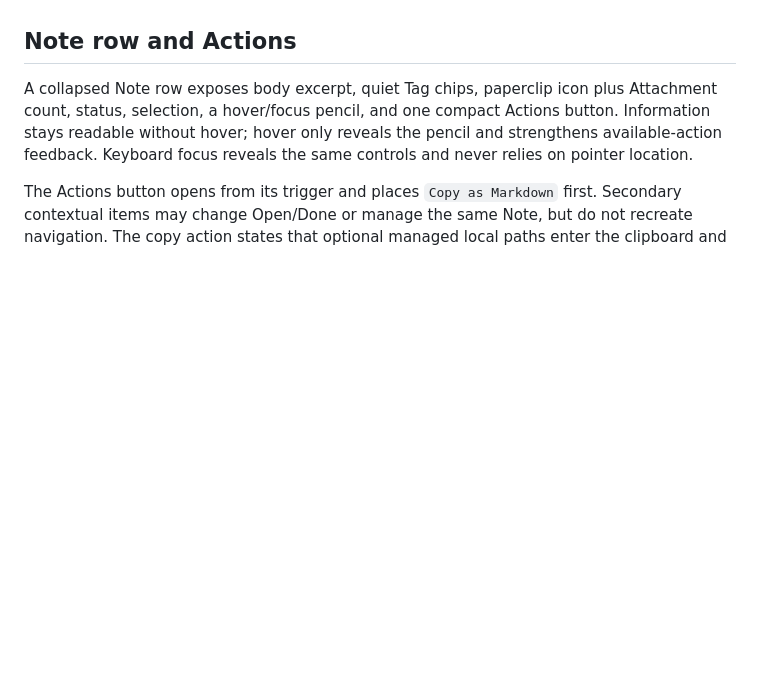
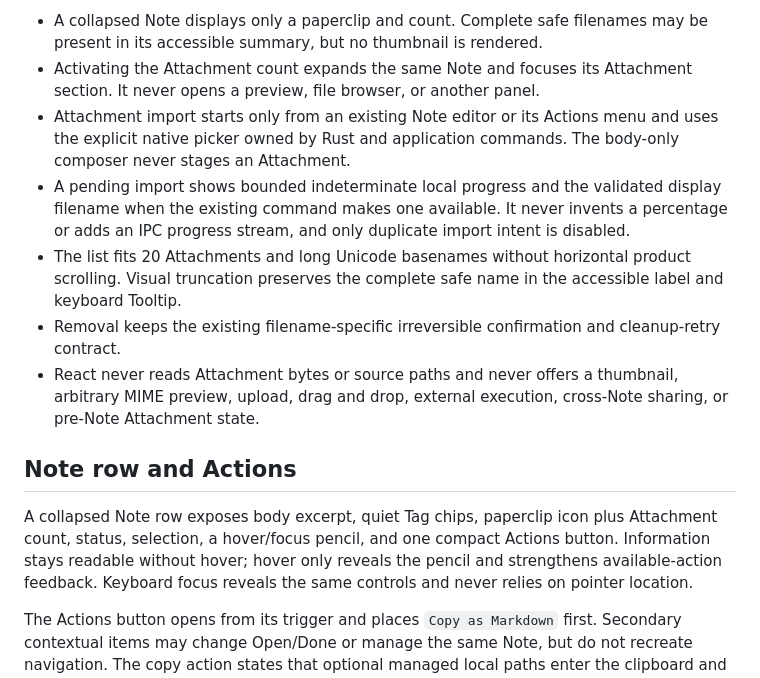
Before and after one commit to SimonHazard/Charon, a Markdown page: docs/UX.md, the part around one of its changes. Drawn GitHub-style; blank space fills up the shorter version.

```diff
--- a/docs/UX.md
+++ b/docs/UX.md
@@ -103,3 +141,22 @@ destination.
+- A collapsed Note displays only a paperclip and count. Complete safe filenames
+  may be present in its accessible summary, but no thumbnail is rendered.
+- Activating the Attachment count expands the same Note and focuses its
+  Attachment section. It never opens a preview, file browser, or another panel.
+- Attachment import starts only from an existing Note editor or its Actions
+  menu and uses the explicit native picker owned by Rust and application
+  commands. The body-only composer never stages an Attachment.
+- A pending import shows bounded indeterminate local progress and the validated
+  display filename when the existing command makes one available. It never
+  invents a percentage or adds an IPC progress stream, and only duplicate import
+  intent is disabled.
+- The list fits 20 Attachments and long Unicode basenames without horizontal
+  product scrolling. Visual truncation preserves the complete safe name in the
+  accessible label and keyboard Tooltip.
+- Removal keeps the existing filename-specific irreversible confirmation and
+  cleanup-retry contract.
+- React never reads Attachment bytes or source paths and never offers a
+  thumbnail, arbitrary MIME preview, upload, drag and drop, external execution,
+  cross-Note sharing, or pre-Note Attachment state.
 
 ## Note row and Actions
 
```
Also changed, not shown: other parts of docs/UX.md (+38 -0 lines).
